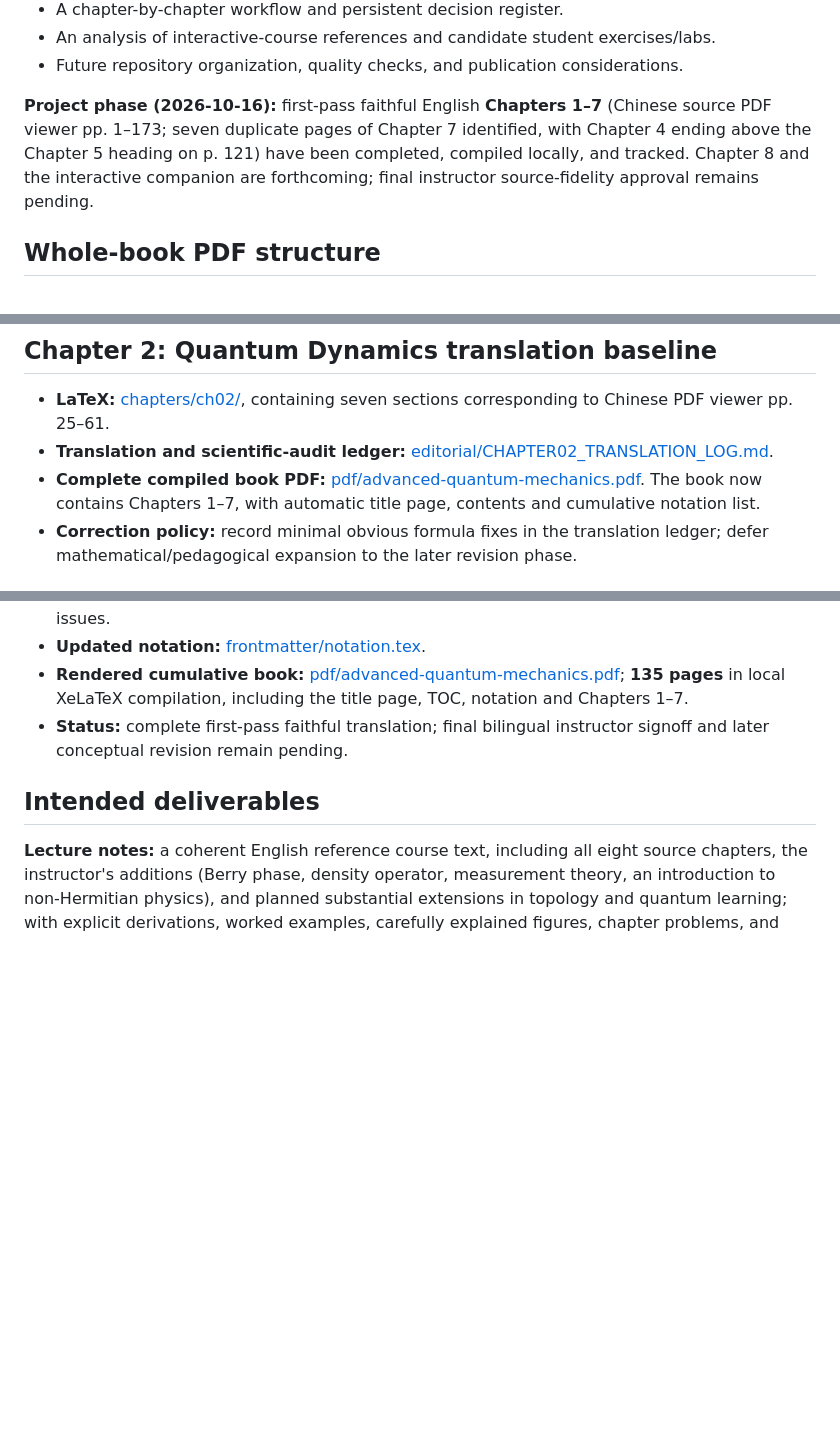
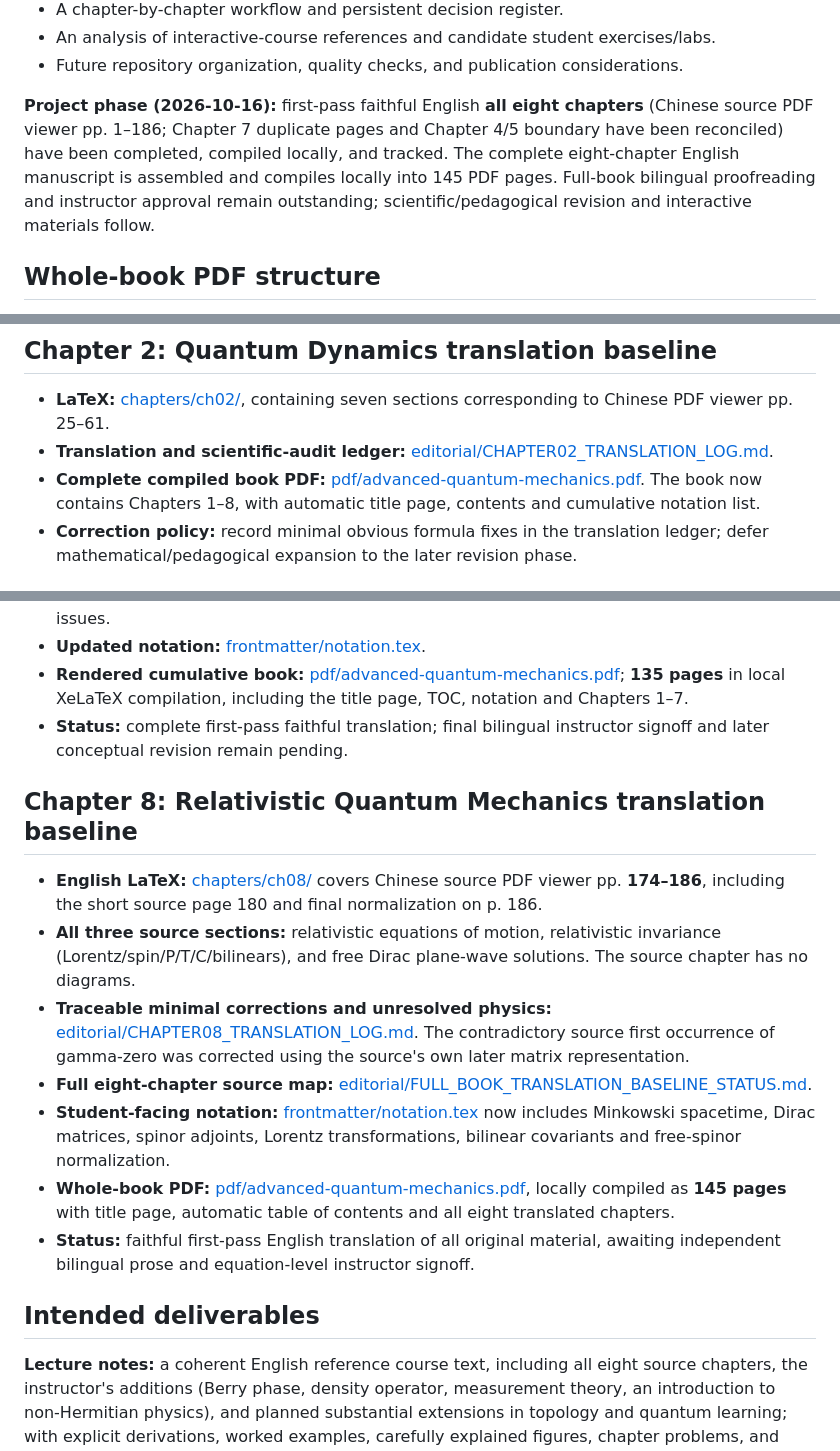
Before and after one commit to KangqiaoLiu/advanced-quantum-mechanics-lecture-note, a Markdown page: README.md, 3 parts joined by grey strips. Drawn GitHub-style; blank space fills up the shorter version.

Commit message:
Record full eight-chapter English translation and notation handoff: README.md

```diff
--- a/README.md
+++ b/README.md
@@ -18,7 +18,7 @@ The initial content backbone is a 186-page Chinese lecture note provided by the
 - An analysis of interactive-course references and candidate student exercises/labs.
 - Future repository organization, quality checks, and publication considerations.
 
-**Project phase (2026-10-16):** first-pass faithful English **Chapters 1–7** (Chinese source PDF viewer pp. 1–173; seven duplicate pages of Chapter 7 identified, with Chapter 4 ending above the Chapter 5 heading on p. 121) have been completed, compiled locally, and tracked. Chapter 8 and the interactive companion are forthcoming; final instructor source-fidelity approval remains pending.
+**Project phase (2026-10-16):** first-pass faithful English **all eight chapters** (Chinese source PDF viewer pp. 1–186; Chapter 7 duplicate pages and Chapter 4/5 boundary have been reconciled) have been completed, compiled locally, and tracked. The complete eight-chapter English manuscript is assembled and compiles locally into 145 PDF pages. Full-book bilingual proofreading and instructor approval remain outstanding; scientific/pedagogical revision and interactive materials follow.
 
 ## Whole-book PDF structure
 
@@ -38,7 +38,7 @@ The faithful translation is deliberately kept separate from future additions (Be
 
 - **LaTeX:** [chapters/ch02/](chapters/ch02/), containing seven sections corresponding to Chinese PDF viewer pp. 25–61.
 - **Translation and scientific-audit ledger:** [editorial/CHAPTER02_TRANSLATION_LOG.md](editorial/CHAPTER02_TRANSLATION_LOG.md).
-- **Complete compiled book PDF:** [pdf/advanced-quantum-mechanics.pdf](pdf/advanced-quantum-mechanics.pdf). The book now contains Chapters 1–7, with automatic title page, contents and cumulative notation list.
+- **Complete compiled book PDF:** [pdf/advanced-quantum-mechanics.pdf](pdf/advanced-quantum-mechanics.pdf). The book now contains Chapters 1–8, with automatic title page, contents and cumulative notation list.
 - **Correction policy:** record minimal obvious formula fixes in the translation ledger; defer mathematical/pedagogical expansion to the later revision phase.
 
 ## Chapter 3: Angular Momentum Theory translation baseline
@@ -86,6 +86,16 @@ The faithful translation is deliberately kept separate from future additions (Be
 - **Rendered cumulative book:** [pdf/advanced-quantum-mechanics.pdf](pdf/advanced-quantum-mechanics.pdf); **135 pages** in local XeLaTeX compilation, including the title page, TOC, notation and Chapters 1–7.
 - **Status:** complete first-pass faithful translation; final bilingual instructor signoff and later conceptual revision remain pending.
 
+## Chapter 8: Relativistic Quantum Mechanics translation baseline
+
+- **English LaTeX:** [chapters/ch08/](chapters/ch08/) covers Chinese source PDF viewer pp. **174–186**, including the short source page 180 and final normalization on p. 186.
+- **All three source sections:** relativistic equations of motion, relativistic invariance (Lorentz/spin/P/T/C/bilinears), and free Dirac plane-wave solutions. The source chapter has no diagrams.
+- **Traceable minimal corrections and unresolved physics:** [editorial/CHAPTER08_TRANSLATION_LOG.md](editorial/CHAPTER08_TRANSLATION_LOG.md). The contradictory source first occurrence of gamma-zero was corrected using the source's own later matrix representation.
+- **Full eight-chapter source map:** [editorial/FULL_BOOK_TRANSLATION_BASELINE_STATUS.md](editorial/FULL_BOOK_TRANSLATION_BASELINE_STATUS.md).
+- **Student-facing notation:** [frontmatter/notation.tex](frontmatter/notation.tex) now includes Minkowski spacetime, Dirac matrices, spinor adjoints, Lorentz transformations, bilinear covariants and free-spinor normalization.
+- **Whole-book PDF:** [pdf/advanced-quantum-mechanics.pdf](pdf/advanced-quantum-mechanics.pdf), locally compiled as **145 pages** with title page, automatic table of contents and all eight translated chapters.
+- **Status:** faithful first-pass English translation of all original material, awaiting independent bilingual prose and equation-level instructor signoff.
+
 ## Intended deliverables
 
 **Lecture notes:** a coherent English reference course text, including all eight source chapters, the instructor's additions (Berry phase, density operator, measurement theory, an introduction to non-Hermitian physics), and planned substantial extensions in topology and quantum learning; with explicit derivations, worked examples, carefully explained figures, chapter problems, and references. Modular LaTeX is the current working proposal.
```
